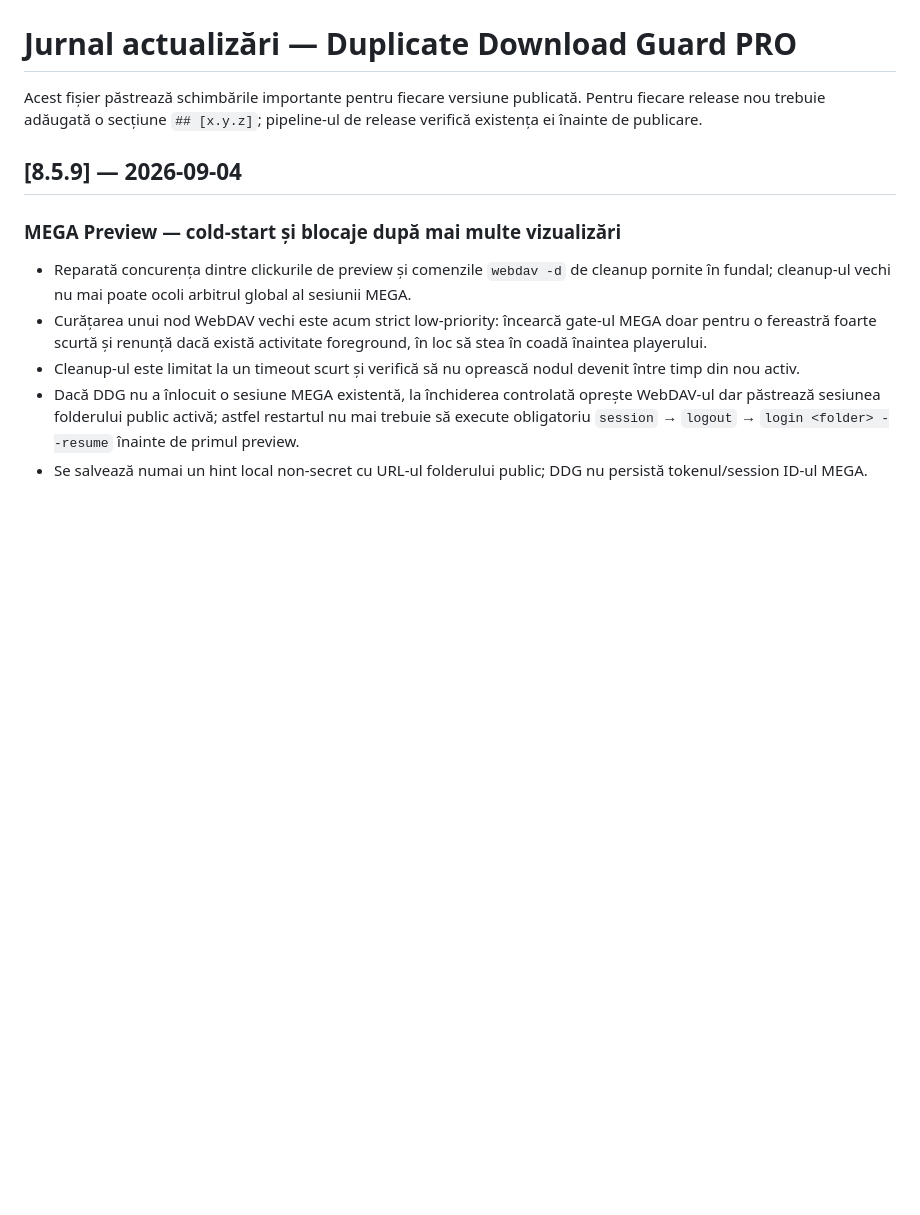
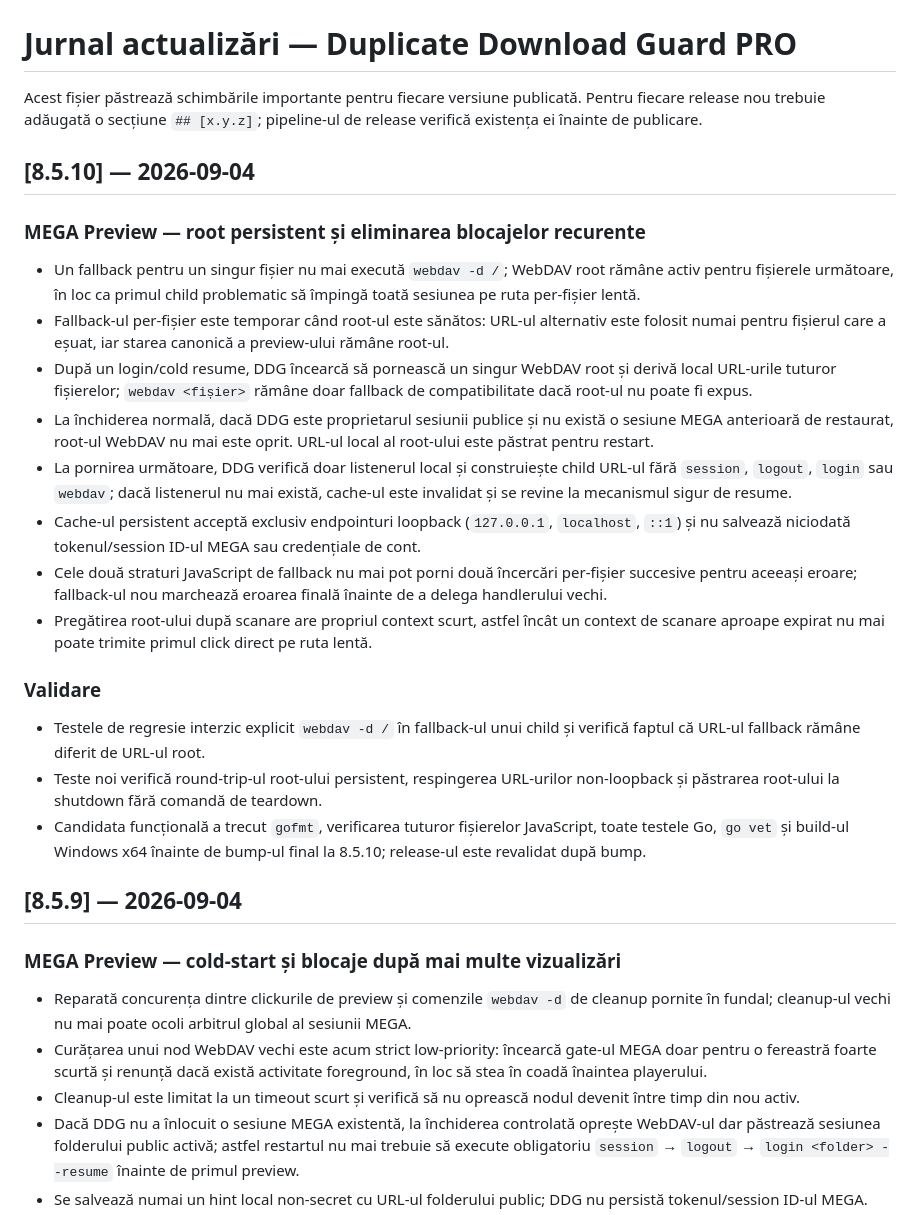
Before and after one commit to AdyTZa619/DuplicateDownloadGuard-Releases, a Markdown page: CHANGELOG.md, the part around the change. GitHub-like rendering; blank space fills up the shorter version.

Commit message:
Release 8.5.10: document persistent MEGA preview root

```diff
--- a/CHANGELOG.md
+++ b/CHANGELOG.md
@@ -1,6 +1,23 @@
 # Jurnal actualizări — Duplicate Download Guard PRO
 
 Acest fișier păstrează schimbările importante pentru fiecare versiune publicată. Pentru fiecare release nou trebuie adăugată o secțiune `## [x.y.z]`; pipeline-ul de release verifică existența ei înainte de publicare.
+
+## [8.5.10] — 2026-09-04
+
+### MEGA Preview — root persistent și eliminarea blocajelor recurente
+- Un fallback pentru un singur fișier nu mai execută `webdav -d /`; WebDAV root rămâne activ pentru fișierele următoare, în loc ca primul child problematic să împingă toată sesiunea pe ruta per-fișier lentă.
+- Fallback-ul per-fișier este temporar când root-ul este sănătos: URL-ul alternativ este folosit numai pentru fișierul care a eșuat, iar starea canonică a preview-ului rămâne root-ul.
+- După un login/cold resume, DDG încearcă să pornească un singur WebDAV root și derivă local URL-urile tuturor fișierelor; `webdav <fișier>` rămâne doar fallback de compatibilitate dacă root-ul nu poate fi expus.
+- La închiderea normală, dacă DDG este proprietarul sesiunii publice și nu există o sesiune MEGA anterioară de restaurat, root-ul WebDAV nu mai este oprit. URL-ul local al root-ului este păstrat pentru restart.
+- La pornirea următoare, DDG verifică doar listenerul local și construiește child URL-ul fără `session`, `logout`, `login` sau `webdav`; dacă listenerul nu mai există, cache-ul este invalidat și se revine la mecanismul sigur de resume.
+- Cache-ul persistent acceptă exclusiv endpointuri loopback (`127.0.0.1`, `localhost`, `::1`) și nu salvează niciodată tokenul/session ID-ul MEGA sau credențiale de cont.
+- Cele două straturi JavaScript de fallback nu mai pot porni două încercări per-fișier succesive pentru aceeași eroare; fallback-ul nou marchează eroarea finală înainte de a delega handlerului vechi.
+- Pregătirea root-ului după scanare are propriul context scurt, astfel încât un context de scanare aproape expirat nu mai poate trimite primul click direct pe ruta lentă.
+
+### Validare
+- Testele de regresie interzic explicit `webdav -d /` în fallback-ul unui child și verifică faptul că URL-ul fallback rămâne diferit de URL-ul root.
+- Teste noi verifică round-trip-ul root-ului persistent, respingerea URL-urilor non-loopback și păstrarea root-ului la shutdown fără comandă de teardown.
+- Candidata funcțională a trecut `gofmt`, verificarea tuturor fișierelor JavaScript, toate testele Go, `go vet` și build-ul Windows x64 înainte de bump-ul final la 8.5.10; release-ul este revalidat după bump.
 
 ## [8.5.9] — 2026-09-04
 
```
